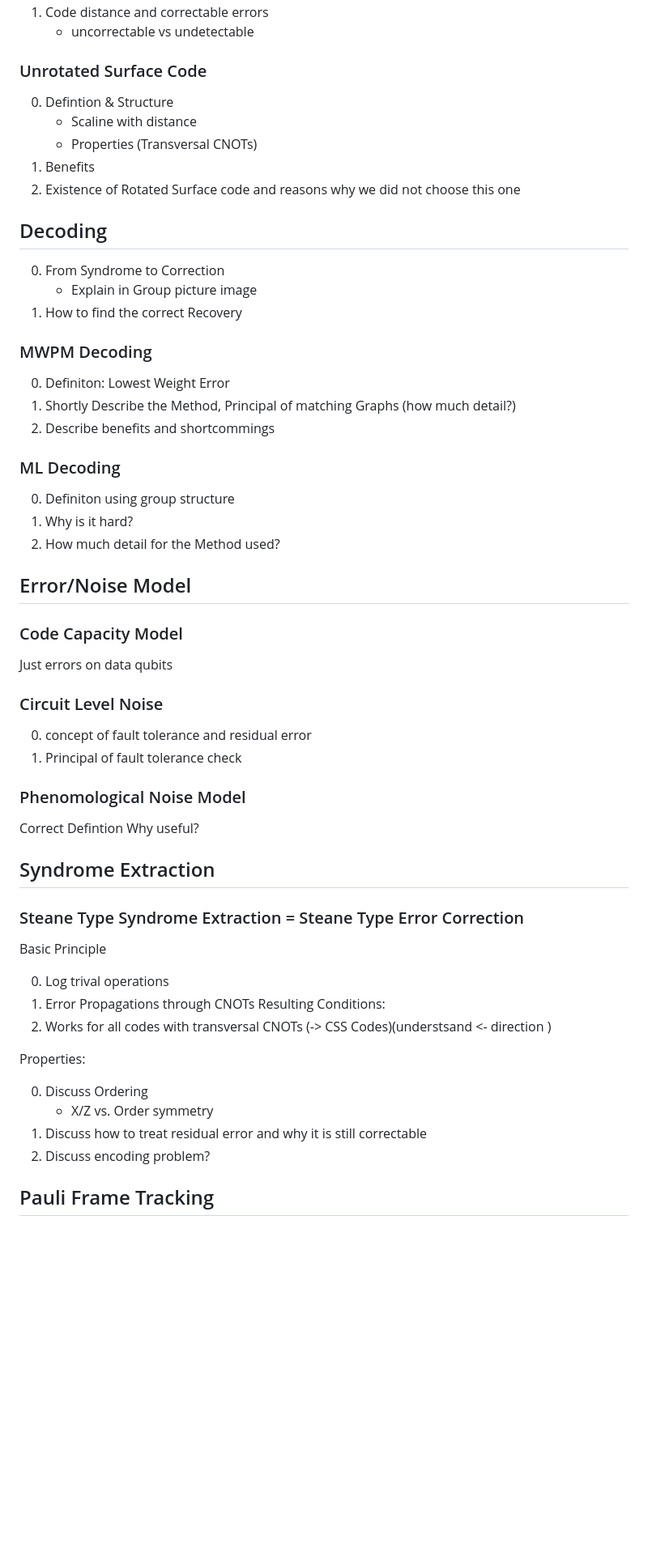
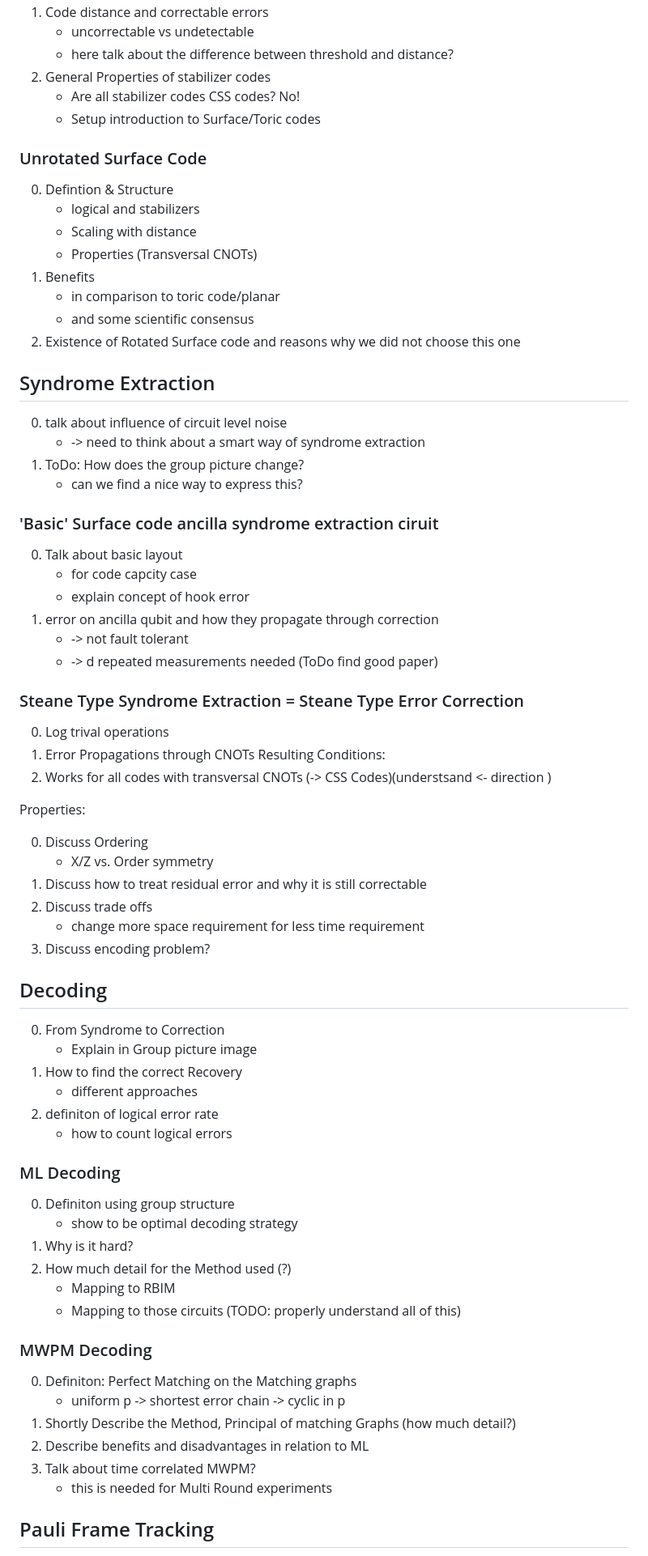
Before and after one commit to leonardlux/MasterArbeit, a Markdown page: thesis_structure.md, the part around one of its changes. Shown at 81% size. Rendered like a GitHub page; blank space fills up the shorter version.

```diff
--- a/thesis_structure.md
+++ b/thesis_structure.md
@@ -29,54 +86,38 @@ Meaning of threshold vs distance for the capacity of a code
 1. Code distance and correctable errors
     + uncorrectable vs undetectable
+    + here talk about the difference between threshold and distance?
+2. General Properties of stabilizer codes
+    + Are all stabilizer codes CSS codes? No!
+    + Setup introduction to Surface/Toric codes
 
 ### Unrotated Surface Code
 
 0. Defintion & Structure
-    + Scaline with distance
+    + logical and stabilizers
+    + Scaling with distance
     + Properties (Transversal CNOTs)
 1. Benefits
+    + in comparison to toric code/planar
+    + and some scientific consensus
 2. Existence of Rotated Surface code and reasons why we did not choose this one
-
-
-## Decoding
-
-0. From Syndrome to Correction
-    + Explain in Group picture image
-1. How to find the correct Recovery
-
-### MWPM Decoding
-
-0. Definiton: Lowest Weight Error
-1. Shortly Describe the Method, Principal of matching Graphs (how much detail?)
-2. Describe benefits and shortcommings
-
-### ML Decoding
-
-0. Definiton using group structure
-1. Why is it hard?
-2. How much detail for the Method used?
-
-
-## Error/Noise Model
-
-### Code Capacity Model
-Just errors on data qubits
-
-### Circuit Level Noise
-0. concept of fault tolerance and residual error
-1. Principal of fault tolerance check
-
-### Phenomological Noise Model
-Correct Defintion
-Why useful?
-
-
 
 ## Syndrome Extraction
 
+0. talk about influence of circuit level noise
+    + -> need to think about a smart way of syndrome extraction
+1. ToDo: How does the group picture change?
+    + can we find a nice way to express this?
+
+### 'Basic' Surface code ancilla syndrome extraction ciruit
+
+0. Talk about basic layout
+    + for code capcity case
+    + explain concept of hook error
+2. error on ancilla qubit and how they propagate through correction
+    + -> not fault tolerant
+    + -> d repeated measurements needed (ToDo find good paper)
+
 ### Steane Type Syndrome Extraction = Steane Type Error Correction
-
-Basic Principle
 
 0. Log trival operations
 1. Error Propagations through CNOTs
@@ -88,7 +129,38 @@ Properties:
 0. Discuss Ordering
     + X/Z vs. Order symmetry
 1. Discuss how to treat residual error and why it is still correctable
-2. Discuss encoding problem?
+2. Discuss trade offs
+    + change more space requirement for less time requirement
+3. Discuss encoding problem?
+
+
+## Decoding
+
+0. From Syndrome to Correction
+    + Explain in Group picture image
+1. How to find the correct Recovery
+    + different approaches
+2. definiton of logical error rate
+    + how to count logical errors
+
+### ML Decoding
+
+0. Definiton using group structure
+    + show to be optimal decoding strategy
+1. Why is it hard?
+2. How much detail for the Method used (?)
+    + Mapping to RBIM
+    + Mapping to those circuits (TODO: properly understand all of this)
+
+### MWPM Decoding
+
+0. Definiton: Perfect Matching on the Matching graphs
+    + uniform p -> shortest error chain -> cyclic in p
+1. Shortly Describe the Method, Principal of matching Graphs (how much detail?)
+2. Describe benefits and disadvantages in relation to ML
+3. Talk about time correlated MWPM?
+    + this is needed for Multi Round experiments
+
 
 ## Pauli Frame Tracking
 
```
Also changed, not shown: other parts of thesis_structure.md (+100 -7 lines), todo.md (+1 -4 lines).
